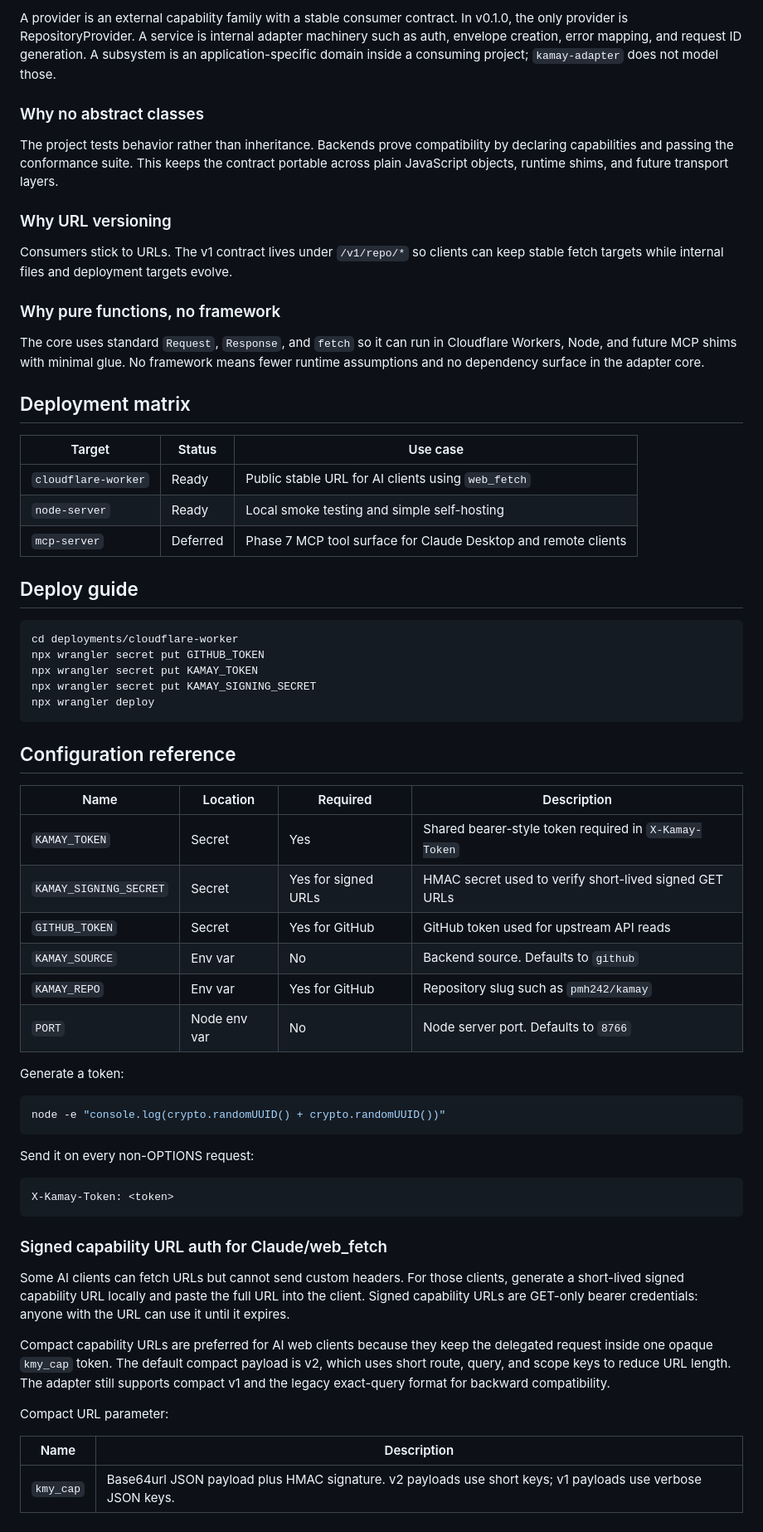
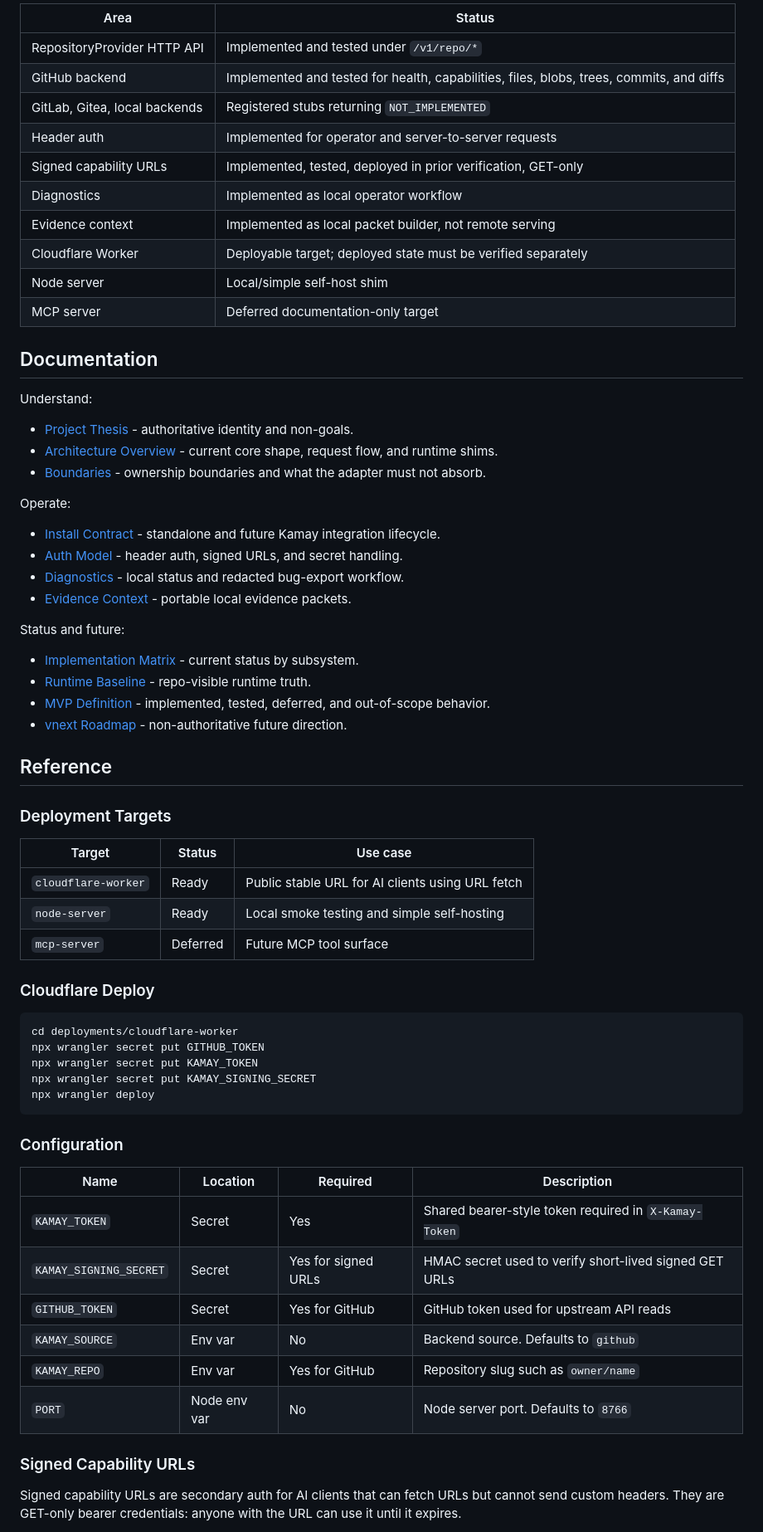
Before and after one commit to pmh242/kamay-adapter, a Markdown page: README.md, the part around one of its changes. Shown at 83% size. Rendered like a GitHub page.

Commit message:
Restructure README front page

````diff
--- a/README.md
+++ b/README.md
@@ -48,27 +88,50 @@ RepositoryProvider
 
-A provider is an external capability family with a stable consumer contract. In v0.1.0, the only provider is RepositoryProvider. A service is internal adapter machinery such as auth, envelope creation, error mapping, and request ID generation. A subsystem is an application-specific domain inside a consuming project; `kamay-adapter` does not model those.
+| Area | Status |
+| --- | --- |
+| RepositoryProvider HTTP API | Implemented and tested under `/v1/repo/*` |
+| GitHub backend | Implemented and tested for health, capabilities, files, blobs, trees, commits, and diffs |
+| GitLab, Gitea, local backends | Registered stubs returning `NOT_IMPLEMENTED` |
+| Header auth | Implemented for operator and server-to-server requests |
+| Signed capability URLs | Implemented, tested, deployed in prior verification, GET-only |
+| Diagnostics | Implemented as local operator workflow |
+| Evidence context | Implemented as local packet builder, not remote serving |
+| Cloudflare Worker | Deployable target; deployed state must be verified separately |
+| Node server | Local/simple self-host shim |
+| MCP server | Deferred documentation-only target |
 
-### Why no abstract classes
+## Documentation
 
-The project tests behavior rather than inheritance. Backends prove compatibility by declaring capabilities and passing the conformance suite. This keeps the contract portable across plain JavaScript objects, runtime shims, and future transport layers.
+Understand:
 
-### Why URL versioning
+- [Project Thesis](docs/architecture/thesis.md) - authoritative identity and non-goals.
+- [Architecture Overview](docs/architecture/overview.md) - current core shape, request flow, and runtime shims.
+- [Boundaries](docs/architecture/boundaries.md) - ownership boundaries and what the adapter must not absorb.
 
-Consumers stick to URLs. The v1 contract lives under `/v1/repo/*` so clients can keep stable fetch targets while internal files and deployment targets evolve.
+Operate:
 
-### Why pure functions, no framework
+- [Install Contract](docs/infrastructure/install-contract.md) - standalone and future Kamay integration lifecycle.
+- [Auth Model](docs/security/auth-model.md) - header auth, signed URLs, and secret handling.
+- [Diagnostics](docs/infrastructure/diagnostics.md) - local status and redacted bug-export workflow.
+- [Evidence Context](docs/infrastructure/evidence-context.md) - portable local evidence packets.
 
-The core uses standard `Request`, `Response`, and `fetch` so it can run in Cloudflare Workers, Node, and future MCP shims with minimal glue. No framework means fewer runtime assumptions and no dependency surface in the adapter core.
+Status and future:
 
-## Deployment matrix
+- [Implementation Matrix](docs/status/implementation-matrix.md) - current status by subsystem.
+- [Runtime Baseline](docs/status/runtime-baseline.md) - repo-visible runtime truth.
+- [MVP Definition](docs/implementation/mvp-definition.md) - implemented, tested, deferred, and out-of-scope behavior.
+- [vnext Roadmap](vnext/roadmap/vnext-roadmap.md) - non-authoritative future direction.
+
+## Reference
+
+### Deployment Targets
 
 | Target | Status | Use case |
 | --- | --- | --- |
-| `cloudflare-worker` | Ready | Public stable URL for AI clients using `web_fetch` |
+| `cloudflare-worker` | Ready | Public stable URL for AI clients using URL fetch |
 | `node-server` | Ready | Local smoke testing and simple self-hosting |
-| `mcp-server` | Deferred | Phase 7 MCP tool surface for Claude Desktop and remote clients |
+| `mcp-server` | Deferred | Future MCP tool surface |
 
-## Deploy guide
+### Cloudflare Deploy
 
 ```powershell
 cd deployments/cloudflare-worker
@@ -78,7 +141,7 @@ npx wrangler secret put KAMAY_SIGNING_SECRET
 npx wrangler deploy
 ```
 
-## Configuration reference
+### Configuration
 
 | Name | Location | Required | Description |
 | --- | --- | --- | --- |
@@ -86,30 +149,12 @@ npx wrangler deploy
 | `KAMAY_SIGNING_SECRET` | Secret | Yes for signed URLs | HMAC secret used to verify short-lived signed GET URLs |
 | `GITHUB_TOKEN` | Secret | Yes for GitHub | GitHub token used for upstream API reads |
 | `KAMAY_SOURCE` | Env var | No | Backend source. Defaults to `github` |
-| `KAMAY_REPO` | Env var | Yes for GitHub | Repository slug such as `pmh242/kamay` |
+| `KAMAY_REPO` | Env var | Yes for GitHub | Repository slug such as `owner/name` |
 | `PORT` | Node env var | No | Node server port. Defaults to `8766` |
 
-Generate a token:
+### Signed Capability URLs
 
-```powershell
-node -e "console.log(crypto.randomUUID() + crypto.randomUUID())"
-```
+Signed capability URLs are secondary auth for AI clients that can fetch URLs but
+cannot send custom headers. They are GET-only bearer credentials: anyone with
+the URL can use it until it expires.
 
-Send it on every non-OPTIONS request:
-
-```http
-X-Kamay-Token: <token>
-```
-
-### Signed capability URL auth for Claude/web_fetch
-
-Some AI clients can fetch URLs but cannot send custom headers. For those clients, generate a short-lived signed capability URL locally and paste the full URL into the client. Signed capability URLs are GET-only bearer credentials: anyone with the URL can use it until it expires.
-
-Compact capability URLs are preferred for AI web clients because they keep the delegated request inside one opaque `kmy_cap` token. The default compact payload is v2, which uses short route, query, and scope keys to reduce URL length. The adapter still supports compact v1 and the legacy exact-query format for backward compatibility.
-
-Compact URL parameter:
-
-| Name | Description |
-| --- | --- |
-| `kmy_cap` | Base64url JSON payload plus HMAC signature. v2 payloads use short keys; v1 payloads use verbose JSON keys. |
-
````
Also changed, not shown: other parts of README.md (+79 -86 lines).
